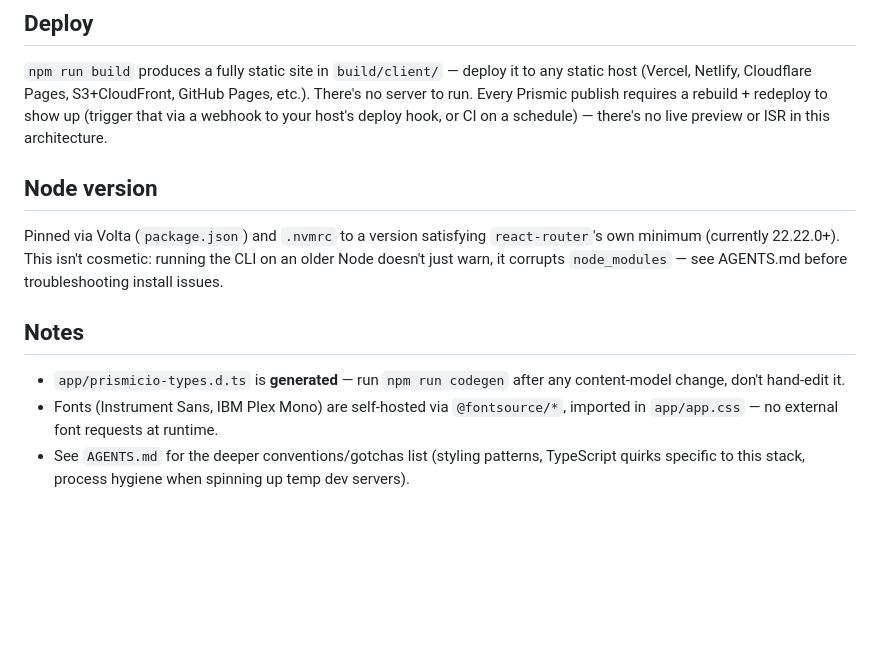
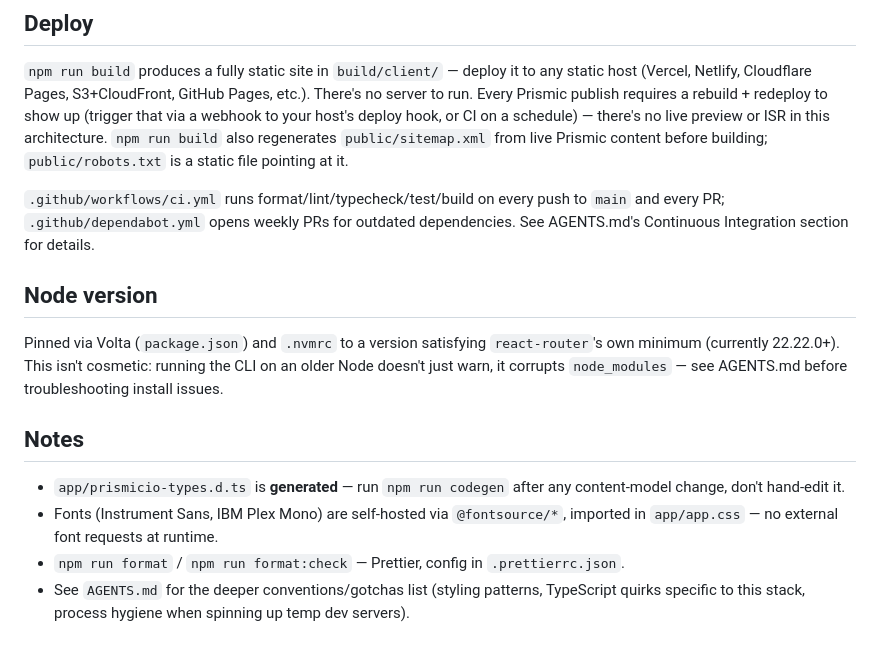
Before and after one commit to kalikolei-KDV/kdv-website, a Markdown page: README.md, the part around the change. GitHub-like rendering; blank space fills up the shorter version.

Commit message:
docs: document Dependabot in AGENTS.md/README.md
Was added and committed earlier but never written up alongside the
rest of the CI section.

Co-Authored-By: Claude Sonnet 5 <noreply@anthropic.com>

```diff
--- a/README.md
+++ b/README.md
@@ -103,6 +103,12 @@ then restart `dev` (route registration happens once at startup — see Content a
 (Vercel, Netlify, Cloudflare Pages, S3+CloudFront, GitHub Pages, etc.). There's no server to run.
 Every Prismic publish requires a rebuild + redeploy to show up (trigger that via a webhook to your
 host's deploy hook, or CI on a schedule) — there's no live preview or ISR in this architecture.
+`npm run build` also regenerates `public/sitemap.xml` from live Prismic content before building;
+`public/robots.txt` is a static file pointing at it.
+
+`.github/workflows/ci.yml` runs format/lint/typecheck/test/build on every push to `main` and every
+PR; `.github/dependabot.yml` opens weekly PRs for outdated dependencies. See AGENTS.md's
+Continuous Integration section for details.
 
 ## Node version
 
@@ -116,5 +122,6 @@ warn, it corrupts `node_modules` — see AGENTS.md before troubleshooting instal
   change, don't hand-edit it.
 - Fonts (Instrument Sans, IBM Plex Mono) are self-hosted via `@fontsource/*`, imported in
   `app/app.css` — no external font requests at runtime.
+- `npm run format` / `npm run format:check` — Prettier, config in `.prettierrc.json`.
 - See `AGENTS.md` for the deeper conventions/gotchas list (styling patterns, TypeScript quirks
   specific to this stack, process hygiene when spinning up temp dev servers).
```
Also changed, not shown: AGENTS.md (+7 -0 lines).
